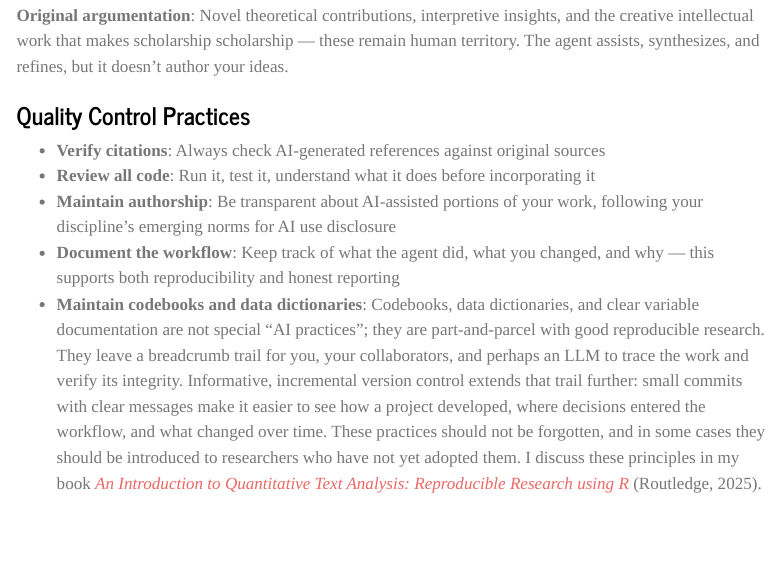
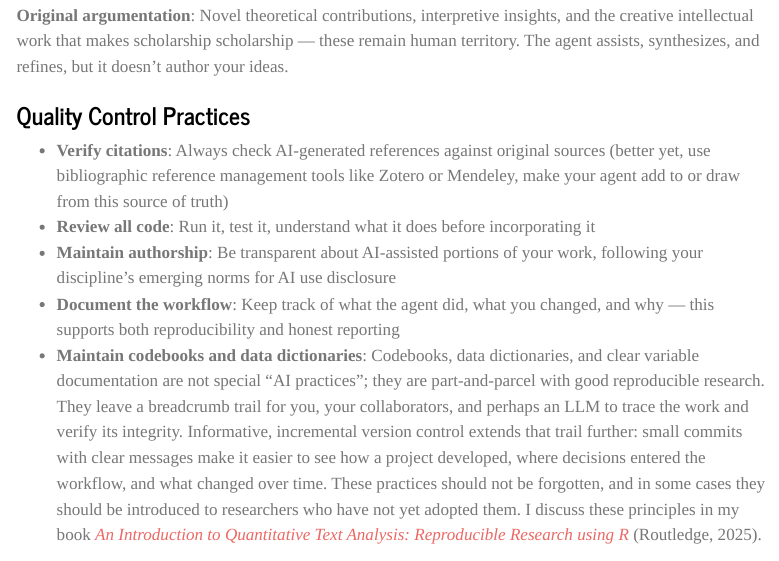
Before and after one commit to francojc/francojc.github.io, a Quarto document (posts/understanding-your-ai-research-partner/index.qmd): the page in a window 1100 px wide, from 8520 px down. Rendered offline with R 4.5, knitr and Pandoc in place of Quarto, with nearby package versions; menus at the side of the page are left out.

Commit message:
feat: publish AI research partner post and update quality control section

```diff
--- a/posts/understanding-your-ai-research-partner/index.qmd
+++ b/posts/understanding-your-ai-research-partner/index.qmd
@@ -4,7 +4,7 @@ description: |
   What makes AI "agentic," why agent runtimes matter for higher education, and how to build a foundation for AI-assisted academic work — regardless of which tool you choose.
 date: "2026-07-02"
 categories: [ai, agentic-ai, research, academic-tools, higher-ed]
-draft: true
+draft: false
 ---
 
 ## Introduction
@@ -247,11 +247,11 @@ An agent can help with all of this: it can scaffold directories, draft scripts,
 
 ### Quality Control Practices
 
-- **Verify citations**: Always check AI-generated references against original sources
+- **Verify citations**: Always check AI-generated references against original sources (better yet, use bibliographic reference management tools like Zotero or Mendeley, make your agent add to or draw from this source of truth)
 - **Review all code**: Run it, test it, understand what it does before incorporating it
 - **Maintain authorship**: Be transparent about AI-assisted portions of your work, following your discipline's emerging norms for AI use disclosure
 - **Document the workflow**: Keep track of what the agent did, what you changed, and why — this supports both reproducibility and honest reporting
-- **Maintain codebooks and data dictionaries**: Codebooks, data dictionaries, and clear variable documentation are not special "AI practices"; they are part-and-parcel with good reproducible research. They leave a breadcrumb trail for you, your collaborators, and perhaps an LLM to trace the work and verify its integrity. Informative, incremental version control extends that trail further: small commits with clear messages make it easier to see how a project developed, where decisions entered the workflow, and what changed over time. These practices should not be forgotten, and in some cases they should be introduced to researchers who have not yet adopted them. I discuss these principles in my book [*An Introduction to Quantitative Text Analysis: Reproducible Research using R*](https://routledge.com/9781036272332) (Routledge, 2025).
+- **Maintain codebooks and data dictionaries**: Codebooks, data dictionaries, and clear variable documentation are not special "AI practices"; they are part-and-parcel with good reproducible research. They leave a breadcrumb trail for you, your collaborators, and perhaps an LLM to trace the work and verify its integrity. Informative, incremental version control extends that trail further: small commits with clear messages make it easier to see how a project developed, where decisions entered the workflow, and what changed over time. These practices should not be forgotten, and in some cases they should be introduced to researchers who have not yet adopted them. I discuss these principles in my book [*An Introduction to Quantitative Text Analysis: Reproducible Research using R*](https://www.routledge.com/An-Introduction-to-Quantitative-Text-Analysis-for-Linguistics-Reproducible-Research-Using-R/Francom/p/book/9781032494265) (Routledge, 2025).
 
 ## Practical Next Steps
 
```
